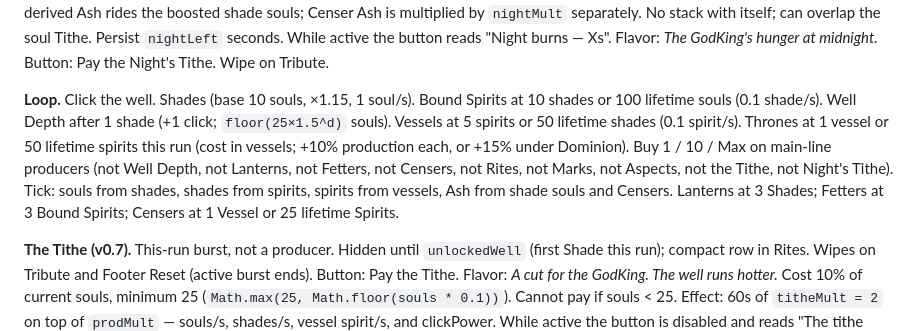
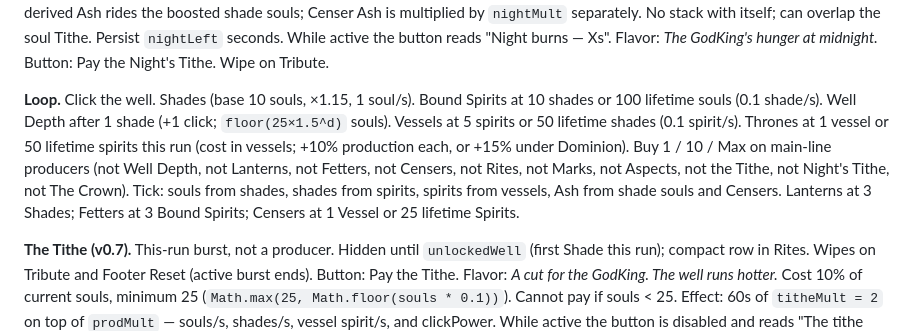
Before and after one commit to AzraelGodKing/soulgather, a Markdown page: README.md, the part around the change. GitHub-like rendering.

```diff
--- a/README.md
+++ b/README.md
@@ -61,7 +61,7 @@ Flavor: *Ash is what the well will not keep.* Buttons: Press the Mark.
 
 **Night's Tithe (late side spend, v0.9).** Unlock after the first Tithe paid this run, or at 8 Lanterns. Compact row in Rites. Spend Ash: 25% of current Ash, minimum 10 (`max(10, floor(ash * 0.25))`). Cannot pay if Ash < 10. Effect: 30s of `nightMult = 3` on shade souls/s and Ash/s only — not folded into `prodMult` / `rateMult` (clicks, spirit levy, and vessel house stay off that burst). Shade-derived Ash rides the boosted shade souls; Censer Ash is multiplied by `nightMult` separately. No stack with itself; can overlap the soul Tithe. Persist `nightLeft` seconds. While active the button reads "Night burns — Xs". Flavor: *The GodKing's hunger at midnight.* Button: Pay the Night's Tithe. Wipe on Tribute.
 
-**Loop.** Click the well. Shades (base 10 souls, ×1.15, 1 soul/s). Bound Spirits at 10 shades or 100 lifetime souls (0.1 shade/s). Well Depth after 1 shade (+1 click; `floor(25×1.5^d)` souls). Vessels at 5 spirits or 50 lifetime shades (0.1 spirit/s). Thrones at 1 vessel or 50 lifetime spirits this run (cost in vessels; +10% production each, or +15% under Dominion). Buy 1 / 10 / Max on main-line producers (not Well Depth, not Lanterns, not Fetters, not Censers, not Rites, not Marks, not Aspects, not the Tithe, not Night's Tithe). Tick: souls from shades, shades from spirits, spirits from vessels, Ash from shade souls and Censers. Lanterns at 3 Shades; Fetters at 3 Bound Spirits; Censers at 1 Vessel or 25 lifetime Spirits.
+**Loop.** Click the well. Shades (base 10 souls, ×1.15, 1 soul/s). Bound Spirits at 10 shades or 100 lifetime souls (0.1 shade/s). Well Depth after 1 shade (+1 click; `floor(25×1.5^d)` souls). Vessels at 5 spirits or 50 lifetime shades (0.1 spirit/s). Thrones at 1 vessel or 50 lifetime spirits this run (cost in vessels; +10% production each, or +15% under Dominion). Buy 1 / 10 / Max on main-line producers (not Well Depth, not Lanterns, not Fetters, not Censers, not Rites, not Marks, not Aspects, not the Tithe, not Night's Tithe, not The Crown). Tick: souls from shades, shades from spirits, spirits from vessels, Ash from shade souls and Censers. Lanterns at 3 Shades; Fetters at 3 Bound Spirits; Censers at 1 Vessel or 25 lifetime Spirits.
 
 **The Tithe (v0.7).** This-run burst, not a producer. Hidden until `unlockedWell` (first Shade this run); compact row in Rites. Wipes on Tribute and Footer Reset (active burst ends). Button: Pay the Tithe. Flavor: *A cut for the GodKing. The well runs hotter.* Cost 10% of current souls, minimum 25 (`Math.max(25, Math.floor(souls * 0.1))`). Cannot pay if souls < 25. Effect: 60s of `titheMult = 2` on top of `prodMult` — souls/s, shades/s, vessel spirit/s, and clickPower. While active the button is disabled and reads "The tithe burns — Xs" (whole seconds). No stacking. After the window ends this run, another Tithe is allowed (no long cooldown). Timed on the same dt tick (`titheLeft` decremented in `applyDt`; persist so a mid-burst refresh continues). Offline catchup consumes remaining `titheLeft` against offline dt and does not extend past it. Toast on pay: "The GodKing takes his cut." Rate: `currentMult * titheMult`, `titheMult` 2 if `titheLeft > 0` else 1.
 
```
